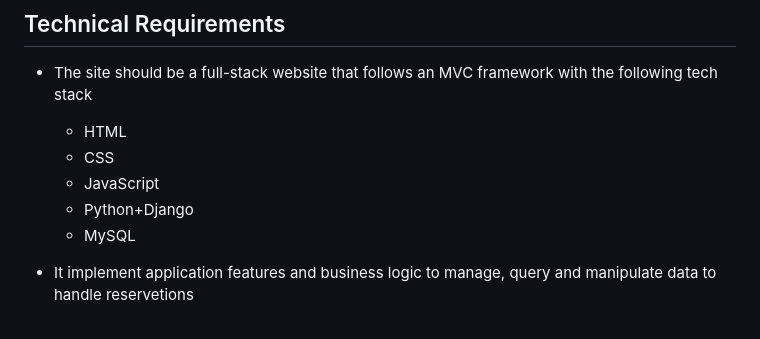
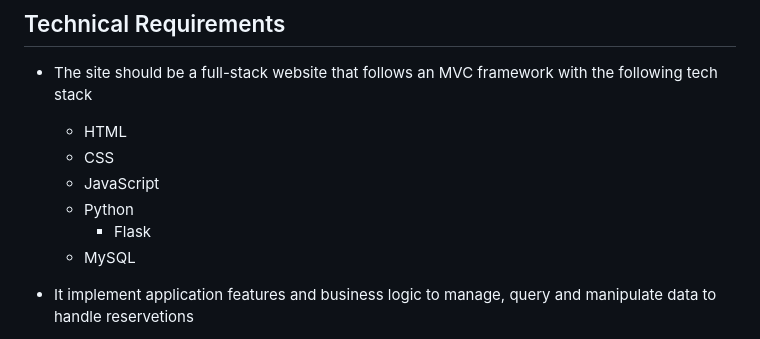
Before and after one commit to fokhrun/spice_magic, a Markdown page: README.md, the part around the change. Drawn GitHub-style.

Commit message:
Update tech stack

```diff
--- a/README.md
+++ b/README.md
@@ -19,7 +19,8 @@ www.spicemagic.com is a web-based restaurant booking System for the restuarant n
    - HTML
    - CSS
    - JavaScript
-   - Python+Django
+   - Python
+        - Flask
    - MySQL
 
 - It implement application features and business logic to manage, query and manipulate data to handle reservetions
```
